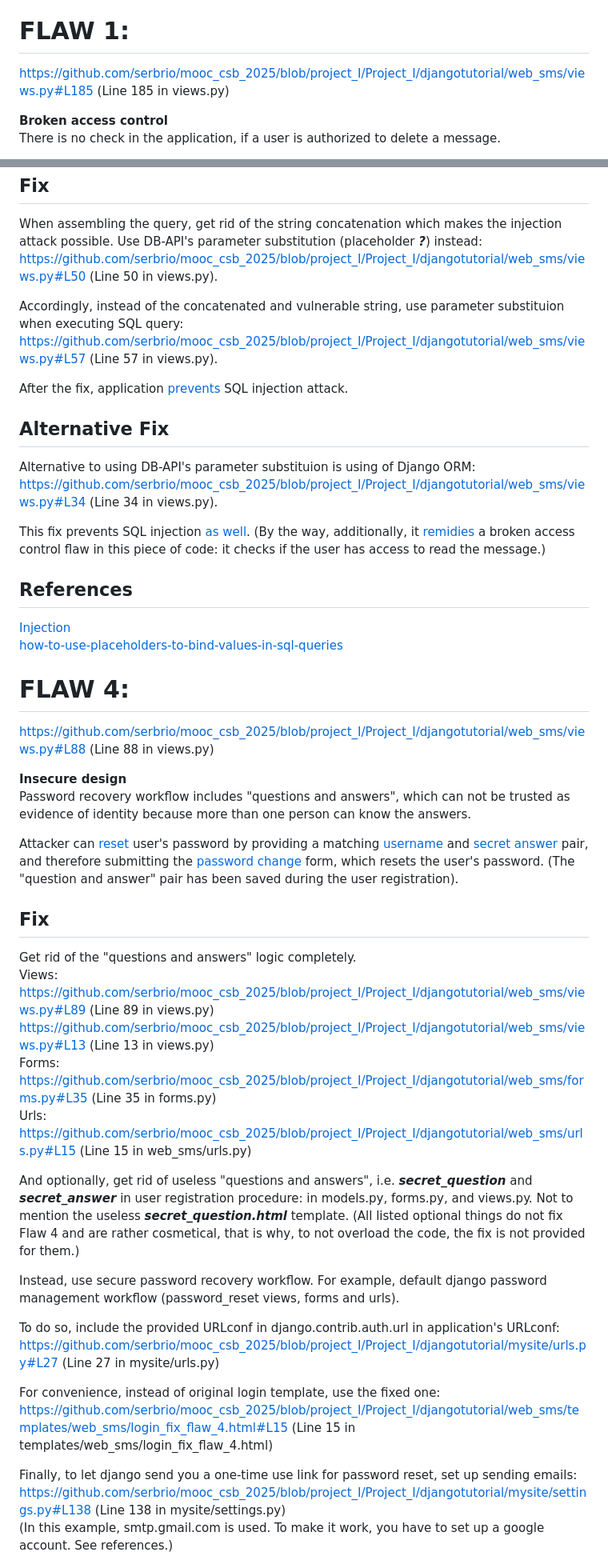
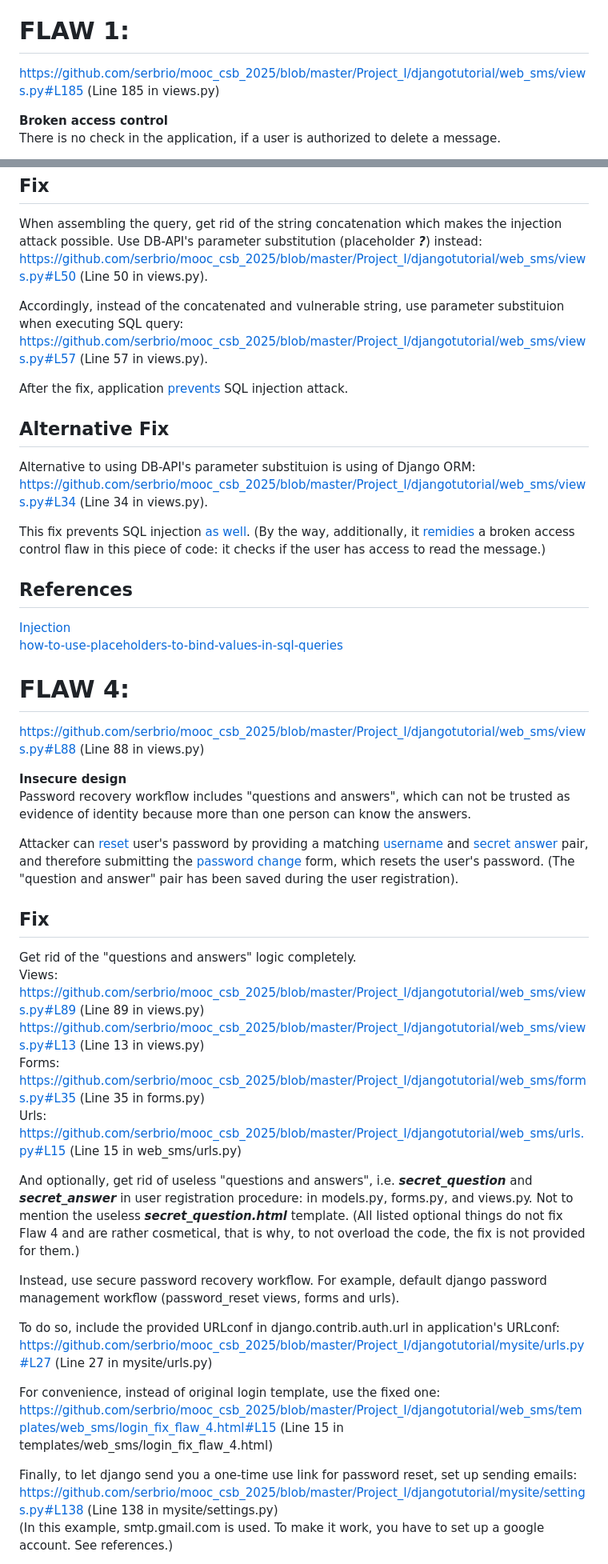
Before and after one commit to serbrio/mooc_csb_2025, a Markdown page: Project_I/REPORT.md, 2 parts joined by grey strips. Shown: that part at 80% size. GitHub-like rendering.

Commit message:
update links in Report.md: branch master instead of project_I

```diff
--- a/Project_I/REPORT.md
+++ b/Project_I/REPORT.md
@@ -20,7 +20,7 @@ To prepare for security flaws investigation, register at least a pair of users,
 Web app page: http://127.0.0.1/web_sms/.
 
 # FLAW 1:
-https://github.com/serbrio/mooc_csb_2025/blob/project_I/Project_I/djangotutorial/web_sms/views.py#L185 (Line 185 in views.py)
+https://github.com/serbrio/mooc_csb_2025/blob/master/Project_I/djangotutorial/web_sms/views.py#L185 (Line 185 in views.py)
 
 **Broken access control** \
 There is no check in the application, if a user is authorized to delete a message.
@@ -112,16 +112,16 @@ Parameter ***message_id*** in the request can be replaced with a SQL injection,
 
 ## Fix
 When assembling the query, get rid of the string concatenation which makes the injection attack possible. Use DB-API's parameter substitution (placeholder ***?***) instead: \
-https://github.com/serbrio/mooc_csb_2025/blob/project_I/Project_I/djangotutorial/web_sms/views.py#L50 (Line 50 in views.py).
+https://github.com/serbrio/mooc_csb_2025/blob/master/Project_I/djangotutorial/web_sms/views.py#L50 (Line 50 in views.py).
 
 Accordingly, instead of the concatenated and vulnerable string, use parameter substituion when executing SQL query: \
-https://github.com/serbrio/mooc_csb_2025/blob/project_I/Project_I/djangotutorial/web_sms/views.py#L57 (Line 57 in views.py).
+https://github.com/serbrio/mooc_csb_2025/blob/master/Project_I/djangotutorial/web_sms/views.py#L57 (Line 57 in views.py).
 
 After the fix, application [prevents](screenshots/flaw-3-after-1.png) SQL injection attack.
 
 ## Alternative Fix
 Alternative to using DB-API's parameter substituion is using of Django ORM: \
-https://github.com/serbrio/mooc_csb_2025/blob/project_I/Project_I/djangotutorial/web_sms/views.py#L34 (Line 34 in views.py).
+https://github.com/serbrio/mooc_csb_2025/blob/master/Project_I/djangotutorial/web_sms/views.py#L34 (Line 34 in views.py).
 
 This fix prevents SQL injection [as well](screenshots/flaw-3-after-2.png). (By the way, additionally, it [remidies](screenshots/flaw-3-after-3.png) a broken access control flaw in this piece of code: it checks if the user has access to read the message.)
 
@@ -131,7 +131,7 @@ This fix prevents SQL injection [as well](screenshots/flaw-3-after-2.png). (By t
 
 
 # FLAW 4:
-https://github.com/serbrio/mooc_csb_2025/blob/project_I/Project_I/djangotutorial/web_sms/views.py#L88 (Line 88 in views.py)
+https://github.com/serbrio/mooc_csb_2025/blob/master/Project_I/djangotutorial/web_sms/views.py#L88 (Line 88 in views.py)
 
 **Insecure design** \
 Password recovery workflow includes "questions and answers", which can not be trusted as evidence of identity because more than one person can know the answers.
@@ -141,25 +141,25 @@ Attacker can [reset](screenshots/flaw-4-before-1.png) user's password by providi
 ## Fix
 Get rid of the "questions and answers" logic completely. \
 Views: \
-https://github.com/serbrio/mooc_csb_2025/blob/project_I/Project_I/djangotutorial/web_sms/views.py#L89 (Line 89 in views.py) \
-https://github.com/serbrio/mooc_csb_2025/blob/project_I/Project_I/djangotutorial/web_sms/views.py#L13 (Line 13 in views.py) \
+https://github.com/serbrio/mooc_csb_2025/blob/master/Project_I/djangotutorial/web_sms/views.py#L89 (Line 89 in views.py) \
+https://github.com/serbrio/mooc_csb_2025/blob/master/Project_I/djangotutorial/web_sms/views.py#L13 (Line 13 in views.py) \
 Forms: \
-https://github.com/serbrio/mooc_csb_2025/blob/project_I/Project_I/djangotutorial/web_sms/forms.py#L35 (Line 35 in forms.py) \
+https://github.com/serbrio/mooc_csb_2025/blob/master/Project_I/djangotutorial/web_sms/forms.py#L35 (Line 35 in forms.py) \
 Urls: \
-https://github.com/serbrio/mooc_csb_2025/blob/project_I/Project_I/djangotutorial/web_sms/urls.py#L15 (Line 15 in web_sms/urls.py)
+https://github.com/serbrio/mooc_csb_2025/blob/master/Project_I/djangotutorial/web_sms/urls.py#L15 (Line 15 in web_sms/urls.py)
 
 And optionally, get rid of useless "questions and answers", i.e. ***secret_question*** and ***secret_answer*** in user registration procedure: in models.py, forms.py, and views.py. Not to mention the useless ***secret_question.html*** template. (All listed optional things do not fix Flaw 4 and are rather cosmetical, that is why, to not overload the code, the fix is not provided for them.)
 
 Instead, use secure password recovery workflow. For example, default django password management workflow (password_reset views, forms and urls).
 
 To do so, include the provided URLconf in django.contrib.auth.url in application's URLconf: \
-https://github.com/serbrio/mooc_csb_2025/blob/project_I/Project_I/djangotutorial/mysite/urls.py#L27 (Line 27 in mysite/urls.py)
+https://github.com/serbrio/mooc_csb_2025/blob/master/Project_I/djangotutorial/mysite/urls.py#L27 (Line 27 in mysite/urls.py)
 
 For convenience, instead of original login template, use the fixed one: \
-https://github.com/serbrio/mooc_csb_2025/blob/project_I/Project_I/djangotutorial/web_sms/templates/web_sms/login_fix_flaw_4.html#L15 (Line 15 in templates/web_sms/login_fix_flaw_4.html)
+https://github.com/serbrio/mooc_csb_2025/blob/master/Project_I/djangotutorial/web_sms/templates/web_sms/login_fix_flaw_4.html#L15 (Line 15 in templates/web_sms/login_fix_flaw_4.html)
 
 Finally, to let django send you a one-time use link for password reset, set up sending emails: \
-https://github.com/serbrio/mooc_csb_2025/blob/project_I/Project_I/djangotutorial/mysite/settings.py#L138 (Line 138 in mysite/settings.py) \
+https://github.com/serbrio/mooc_csb_2025/blob/master/Project_I/djangotutorial/mysite/settings.py#L138 (Line 138 in mysite/settings.py) \
 (In this example, smtp.gmail.com is used. To make it work, you have to set up a google account. See references.)
 
 After the fix, there is no insecure "secret question and secret answer" logic left in the application. Instead, password can be reset in django password reset workflow via one-time password reset link, which is sent to the user's email.
```
Also changed, not shown: other parts of Project_I/REPORT.md (+9 -9 lines).
